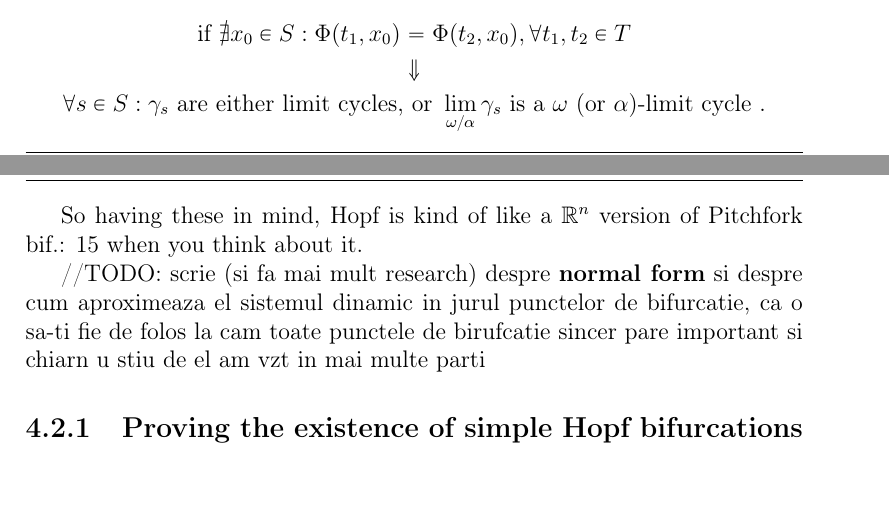
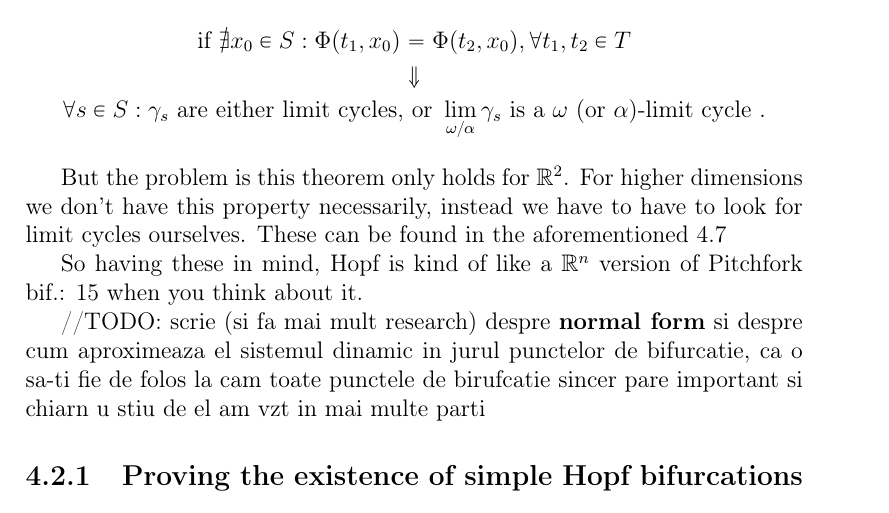
Before and after one commit to viktorashi/bachelor-thesis, a LaTeX thesis (main.tex, which reads chapters/chapter4.tex): two parts of pages 35 and 36 of 43 before the commit and part of page 36 of 43 after it, the two joined at a grey line, cut so that both start at the same text. Compiled offline with pdfLaTeX; a LaTeX package or settings file that is missing is left out.

Commit message:
idk tbjh

```diff
--- a/chapters/chapter4.tex
+++ b/chapters/chapter4.tex
@@ -215,6 +215,8 @@ In $\mathbb{R}^2$, such Bifurcations cause special kinds of invariant sets, name
   \end{gather*}
 \end{theorem}
 
+But the problem is this theorem only holds for $\mathbb{R}^2$. For higher dimensions we don't have this property necessarily, instead we have to have to look for limit cycles ourselves. These can be found in the aforementioned \ref{hopf_bif_def}
+
 So having these in mind, Hopf is kind of like a $\mathbb{R}^n$ version of Pitchfork bif.: \ref{pitchfork_bif} when you think about it.
 
 //TODO: scrie (si fa mai mult research) despre  \textbf{normal form} si despre cum aproximeaza el sistemul dinamic in jurul punctelor de bifurcatie, ca o sa-ti fie de folos la cam toate punctele de birufcatie sincer pare important si chiarn u stiu de el am vzt in mai multe parti
```
Also changed, not shown: chapters/chapter4.tex (2 more changed lines).
